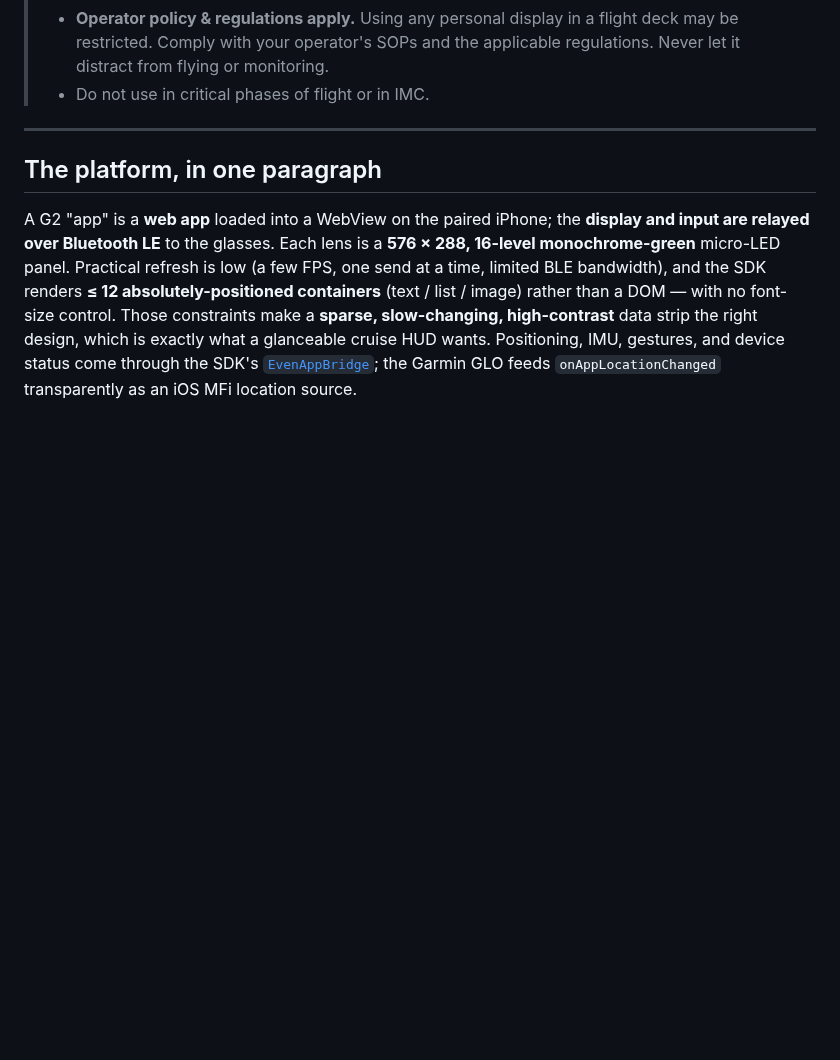
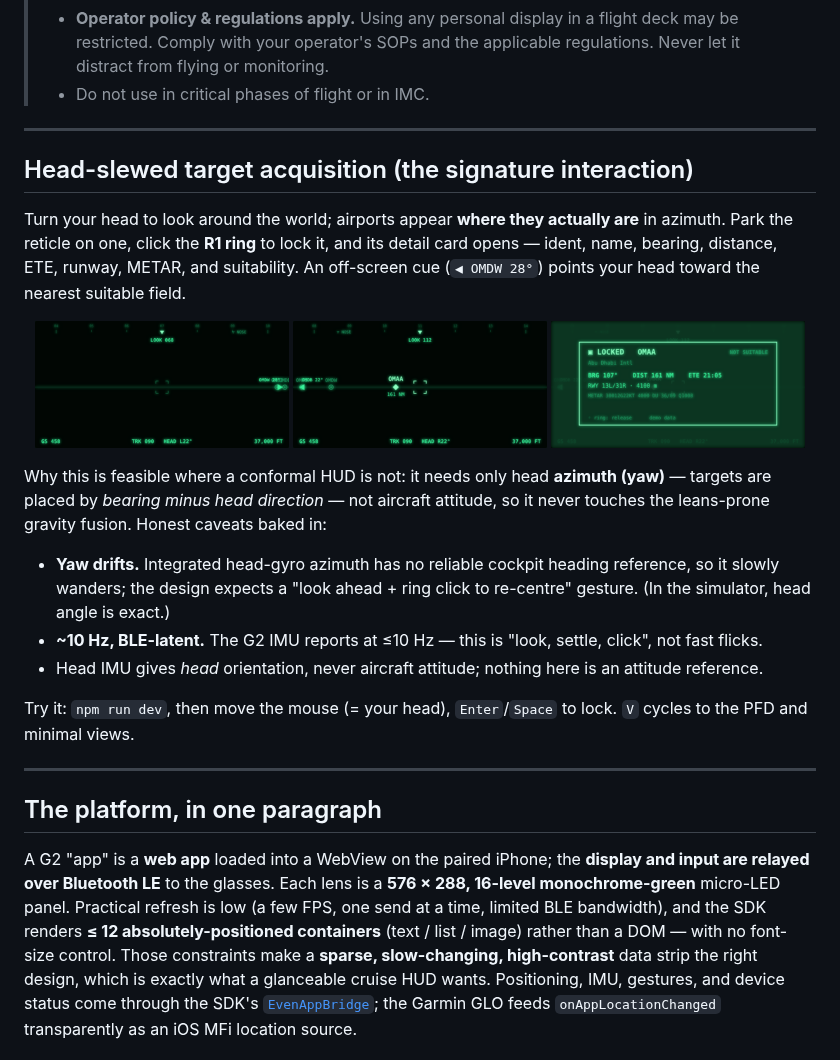
Before and after one commit to cianfru/HUD, a Markdown page: README.md, the part around the change. Rendered like a GitHub page; pictures changed too: docs/screenshots/target-candidate.png (added), docs/screenshots/target-locked.png (added), docs/screenshots/target-sweep.png (added); blank space fills up the shorter version.

```diff
--- a/README.md
+++ b/README.md
@@ -24,6 +24,38 @@ best one highlighted. All data derives from a **Garmin GLO** GPS.
 >   flight deck may be restricted. Comply with your operator's SOPs and the
 >   applicable regulations. Never let it distract from flying or monitoring.
 > - Do not use in critical phases of flight or in IMC.
+
+---
+
+## Head-slewed target acquisition (the signature interaction)
+
+Turn your head to look around the world; airports appear **where they actually
+are** in azimuth. Park the reticle on one, click the **R1 ring** to lock it, and
+its detail card opens — ident, name, bearing, distance, ETE, runway, METAR, and
+suitability. An off-screen cue (`◀ OMDW 28°`) points your head toward the nearest
+suitable field.
+
+<p align="center">
+  <img src="docs/screenshots/target-sweep.png" width="32%" alt="Sweeping — cue points to fields" />
+  <img src="docs/screenshots/target-candidate.png" width="32%" alt="Reticle on a candidate" />
+  <img src="docs/screenshots/target-locked.png" width="32%" alt="Locked — detail card" />
+</p>
+
+Why this is feasible where a conformal HUD is not: it needs only head **azimuth
+(yaw)** — targets are placed by *bearing minus head direction* — not aircraft
+attitude, so it never touches the leans-prone gravity fusion. Honest caveats
+baked in:
+
+- **Yaw drifts.** Integrated head-gyro azimuth has no reliable cockpit heading
+  reference, so it slowly wanders; the design expects a "look ahead + ring click
+  to re-centre" gesture. (In the simulator, head angle is exact.)
+- **~10 Hz, BLE-latent.** The G2 IMU reports at ≤10 Hz — this is "look, settle,
+  click", not fast flicks.
+- Head IMU gives *head* orientation, never aircraft attitude; nothing here is an
+  attitude reference.
+
+Try it: `npm run dev`, then move the mouse (= your head), `Enter`/`Space` to lock.
+`V` cycles to the PFD and minimal views.
 
 ---
 
```
Also changed, not shown: 6 other files.
